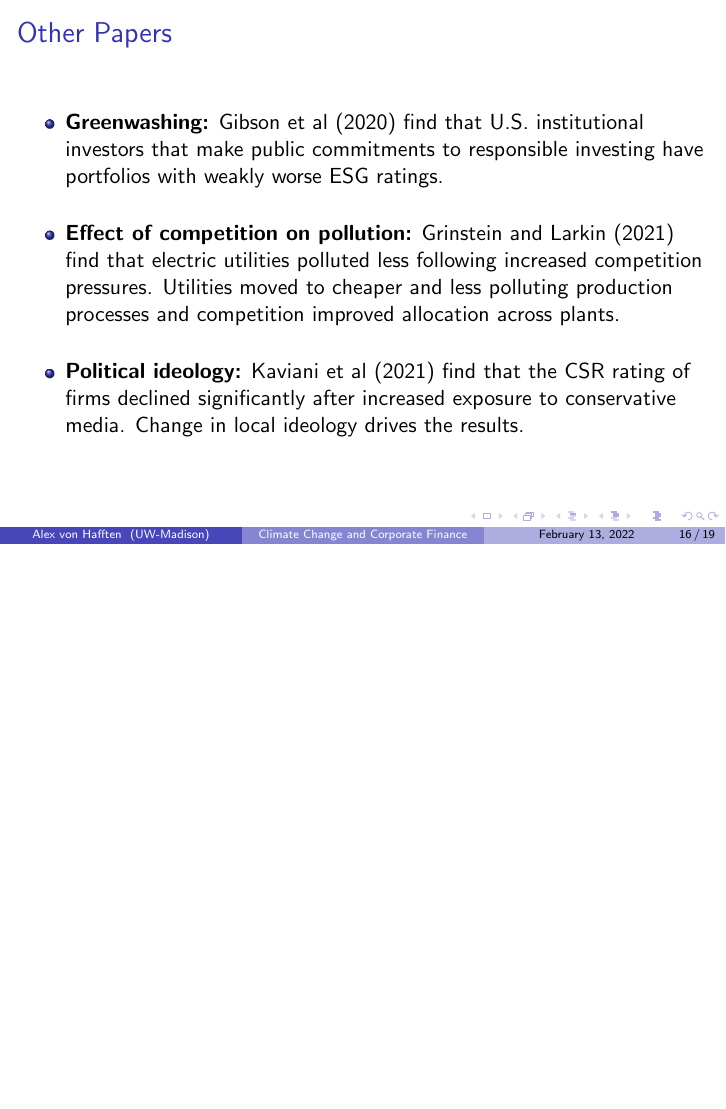
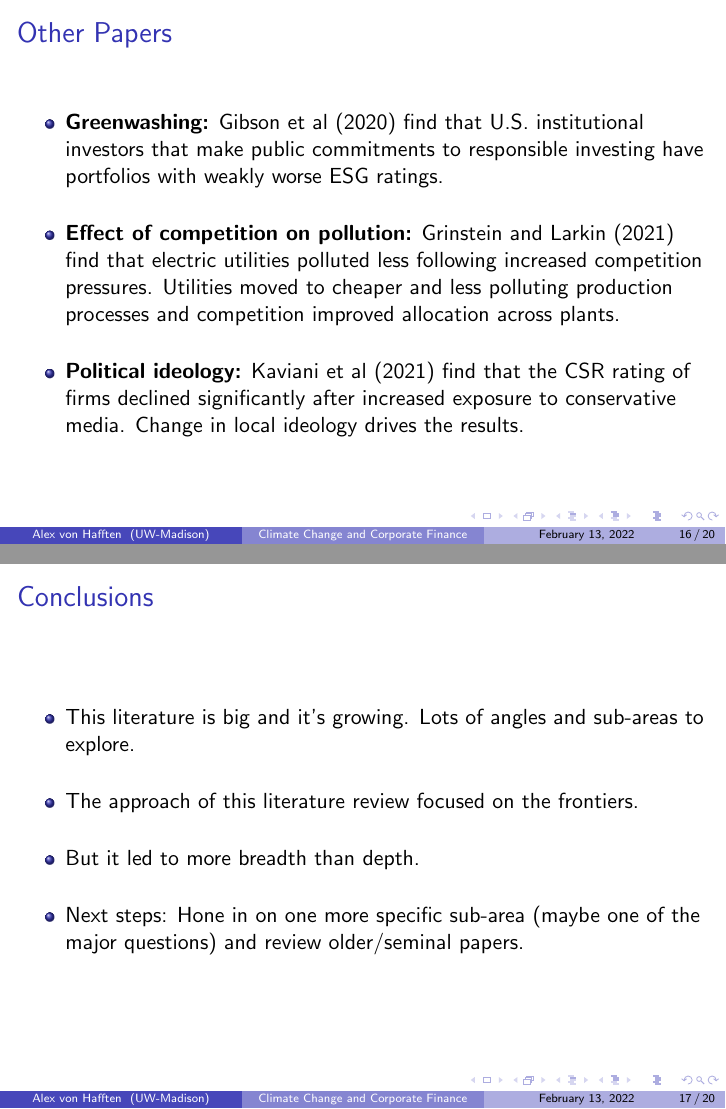
Before and after one commit to vonhafften/problem_sets, LaTeX slides (fin_971b/slides_climate_change_lit_review/climate_change_lit_review_vonHafften.tex): page 54 of 57 before the commit and pages 54 and 58 of 61 after it, the two joined at a grey line, the shorter picture padded with empty space. Compiled offline with pdfLaTeX.

Commit message:
Slides on climate change lit review done

```diff
--- a/fin_971b/slides_climate_change_lit_review/climate_change_lit_review_vonHafften.tex
+++ b/fin_971b/slides_climate_change_lit_review/climate_change_lit_review_vonHafften.tex
@@ -251,6 +251,19 @@ lower wages in firms that operate in more sustainable sectors.
 \end{frame}
 
 
+\begin{frame}
+\frametitle{Conclusions}
+\begin{itemize}[<+->]
+\item This literature is big and it's growing.  Lots of angles and sub-areas to explore.
+\bigskip
+\item The approach of this literature review focused on the frontiers.
+\bigskip
+\item But it led to more breadth than depth.
+\bigskip
+\item Next steps: Hone in on one more specific sub-area (maybe one of the major questions) and review older/seminal papers.
+\end{itemize}
+\end{frame}
+
 
 \begin{frame}
 \frametitle{References}
```
Also changed, not shown: fin_971b/slides_climate_change_lit_review/climate_change_lit_review_vonHafften.pdf, 4 other files.
